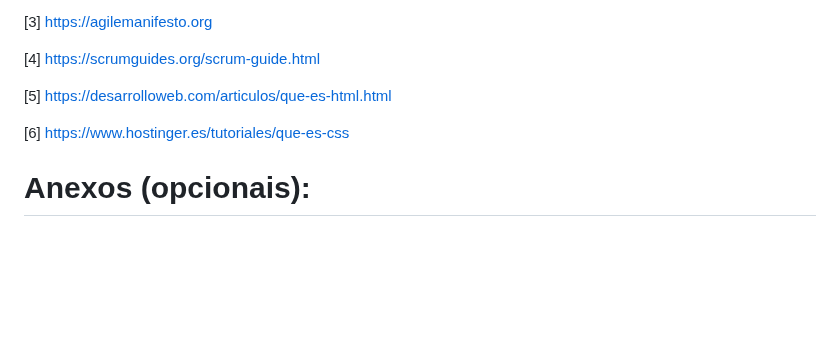
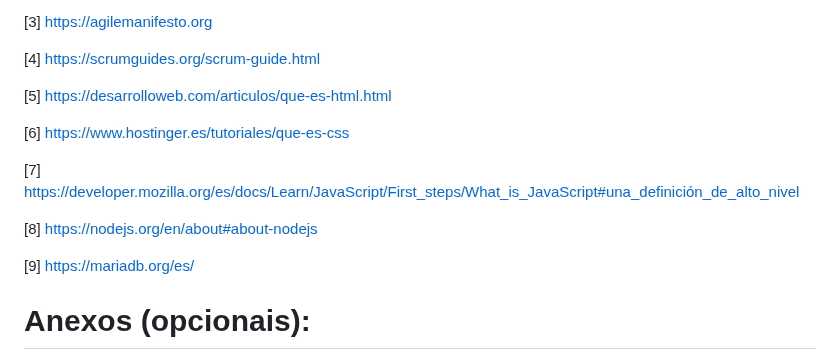
Before and after one commit to Raven-4/web_Mediacion, a Markdown page: README.md, the part around one of its changes. GitHub-like rendering; blank space fills up the shorter version.

```diff
--- a/README.md
+++ b/README.md
@@ -320,5 +346,11 @@ Recoméndase empregar para referencias de artigos, revistas, e outras fontes de
 
 [6] https://www.hostinger.es/tutoriales/que-es-css
 
+[7] https://developer.mozilla.org/es/docs/Learn/JavaScript/First_steps/What_is_JavaScript#una_definición_de_alto_nivel
+
+[8] https://nodejs.org/en/about#about-nodejs
+
+[9] https://mariadb.org/es/
+
 # Anexos (opcionais):
 incluiranse outros elementos de interese no TFG que se consideren necesarios para a mellor comprensión do mesmo.
```
Also changed, not shown: other parts of README.md (+29 -3 lines).
